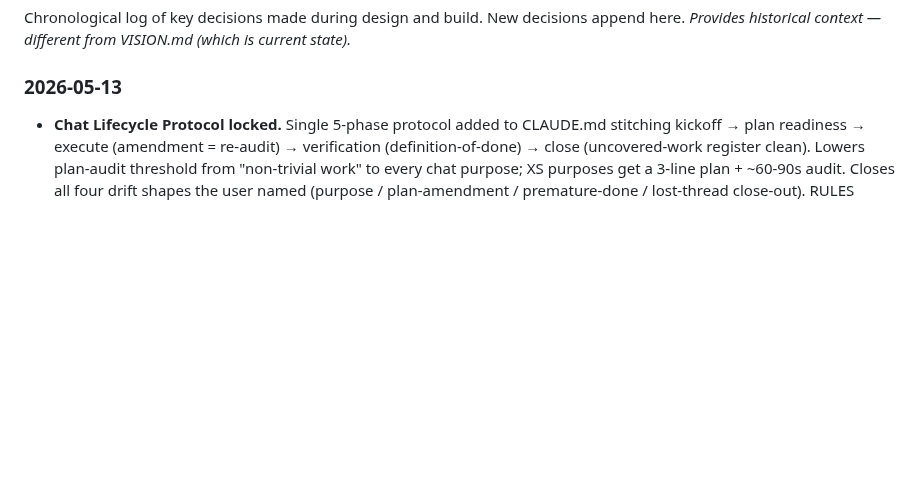
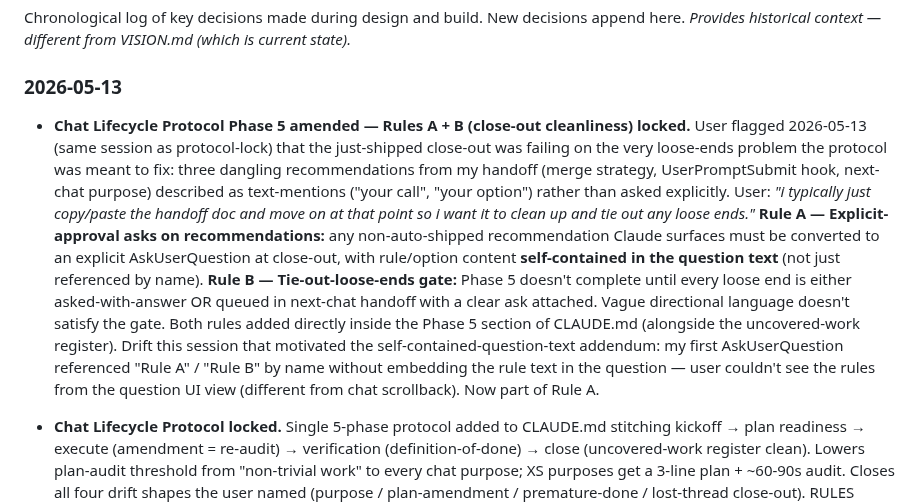
Before and after one commit to sydknee09-web/Garden-Tracker, a Markdown page: docs/ROADMAP.md, the part around the change. Rendered like a GitHub page; blank space fills up the shorter version.

```diff
--- a/docs/ROADMAP.md
+++ b/docs/ROADMAP.md
@@ -418,6 +418,8 @@ Chronological log of key decisions made during design and build. New decisions a
 
 ### 2026-05-13
 
+- **Chat Lifecycle Protocol Phase 5 amended — Rules A + B (close-out cleanliness) locked.** User flagged 2026-05-13 (same session as protocol-lock) that the just-shipped close-out was failing on the very loose-ends problem the protocol was meant to fix: three dangling recommendations from my handoff (merge strategy, UserPromptSubmit hook, next-chat purpose) described as text-mentions ("your call", "your option") rather than asked explicitly. User: *"i typically just copy/paste the handoff doc and move on at that point so i want it to clean up and tie out any loose ends."* **Rule A — Explicit-approval asks on recommendations:** any non-auto-shipped recommendation Claude surfaces must be converted to an explicit AskUserQuestion at close-out, with rule/option content **self-contained in the question text** (not just referenced by name). **Rule B — Tie-out-loose-ends gate:** Phase 5 doesn't complete until every loose end is either asked-with-answer OR queued in next-chat handoff with a clear ask attached. Vague directional language doesn't satisfy the gate. Both rules added directly inside the Phase 5 section of CLAUDE.md (alongside the uncovered-work register). Drift this session that motivated the self-contained-question-text addendum: my first AskUserQuestion referenced "Rule A" / "Rule B" by name without embedding the rule text in the question — user couldn't see the rules from the question UI view (different from chat scrollback). Now part of Rule A.
+
 - **Chat Lifecycle Protocol locked.** Single 5-phase protocol added to CLAUDE.md stitching kickoff → plan readiness → execute (amendment = re-audit) → verification (definition-of-done) → close (uncovered-work register clean). Lowers plan-audit threshold from "non-trivial work" to every chat purpose; XS purposes get a 3-line plan + ~60-90s audit. Closes all four drift shapes the user named (purpose / plan-amendment / premature-done / lost-thread close-out). RULES CARD #3 reworded to point at new section. **Compliance-enforcement layer:** "Phase declarations" subsection requires Claude to output the active phase in text at three trigger points — chat open (3-line block), every phase transition (1-line), every plan amendment (1-line). Missing or wrong declaration = visibly skipped phase, catchable by user in seconds. Replaces the "user has to keep reminding Claude of the rules" failure mode with self-narration the user can verify pass-by-pass. Recovery clause: when the user does have to remind, Claude acknowledges briefly, declares the missed phase, executes the gate, moves on (no defensive apology). Override clause: trivial Q&A exempt from declarations; anything touching code/docs/commits/pushes must declare. Plan file at `.claude/plans/okay-im-running-into-delegated-boole.md` retains full 2-round audit trail (10 findings resolved across both rounds). Doc-only ship, no code touched.
 - **§3.10 R1-R5 doc-drift batch shipped (`884cf9d`).** Single doc-only commit closing the five strict drift items the user-delivered audit flagged 2026-05-12. **Pattern variance:** BUGS.md U1+U3 closures used inline `✅ Fixed (verified date)` annotations matching U21-U23's in-file convention, rather than the audit's "move to Resolved (Closed)" recommendation. Reason: less structural churn, U-numbers stay anchored for historical reference, matches already-shipped pattern. Surface for any future audit that re-suggests the "move" approach.
 - **R5 lock-hygiene note.** VISION §11 icon-density entry — only the factual count was edited (`~25+` → `42`, manually counted in `ICON_MAP` at `src/lib/styleDictionary.tsx:484-526`); the parked-decision substance (stroke 1.2 canonical recommended; `styleDictionary.tsx` as larger library; counter stroke 2.0; parked awaiting user) is untouched. No silent overstep on a parked decision. 3-pass plan-audit triggered Pass 3 specifically to gate this brush.
```
Also changed, not shown: CLAUDE.md (+6 -4 lines).
